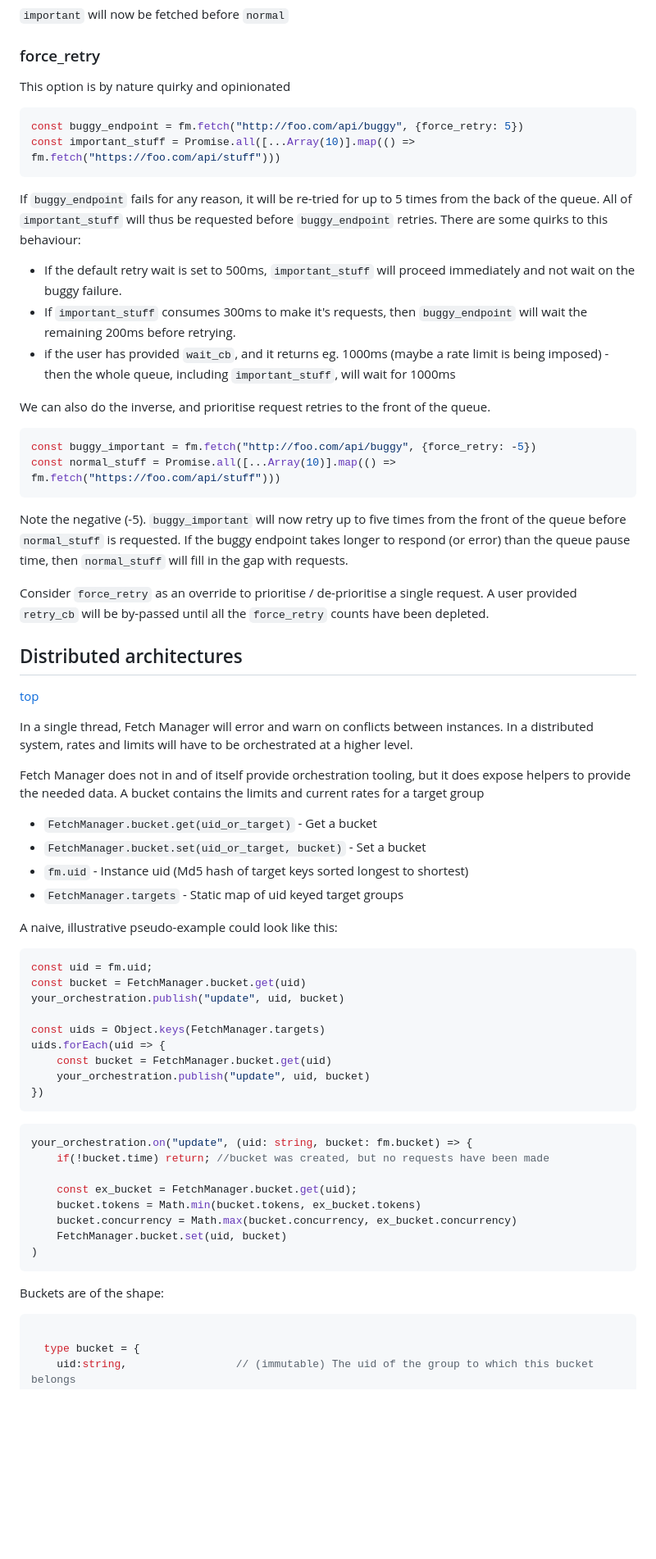
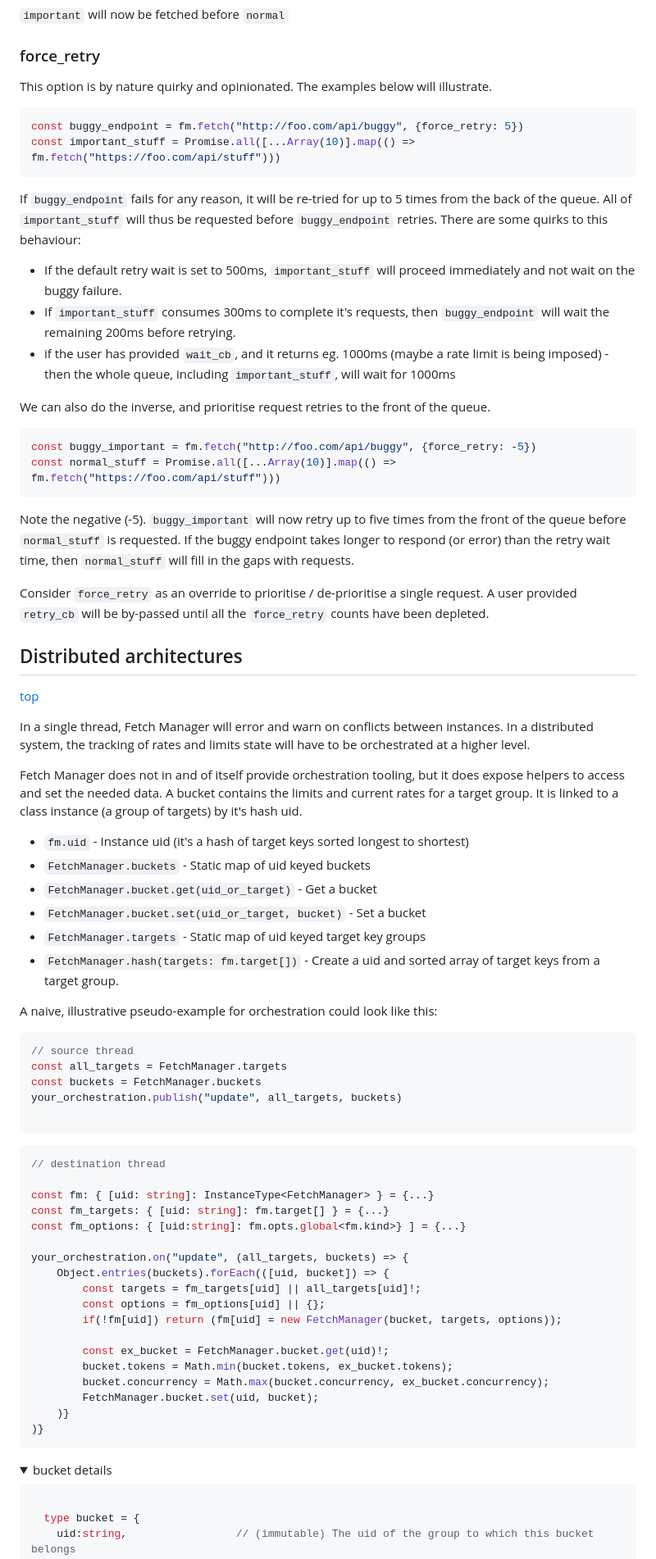
Before and after one commit to citkane/fetchmanager, a Markdown page: README.md, the part around one of its changes. Shown at 82% size. Drawn GitHub-style; folded sections open; blank space fills up the shorter version.

````diff
--- a/README.md
+++ b/README.md
@@ -340,7 +408,7 @@ const important = fm.fetch("http://foo.com/api/important", {skip_queue: true})
 `important` will now be fetched before `normal`
 
 ### force_retry
-This option is by nature quirky and opinionated
+This option is by nature quirky and opinionated. The examples below will illustrate.
 ```ts
 const buggy_endpoint = fm.fetch("http://foo.com/api/buggy", {force_retry: 5})
 const important_stuff = Promise.all([...Array(10)].map(() => fm.fetch("https://foo.com/api/stuff")))
@@ -350,7 +418,7 @@ If `buggy_endpoint` fails for any reason, it will be re-tried for up to 5 times
 All of `important_stuff` will thus be requested before `buggy_endpoint` retries.
 There are some quirks to this behaviour:
 - If the default retry wait is set to 500ms, `important_stuff` will proceed immediately and not wait on the buggy failure.
-- If `important_stuff` consumes 300ms to make it's requests, then `buggy_endpoint` will wait the remaining 200ms before retrying.
+- If `important_stuff` consumes 300ms to complete it's requests, then `buggy_endpoint` will wait the remaining 200ms before retrying.
 - if the user has provided `wait_cb`, and it returns eg. 1000ms (maybe a rate limit is being imposed) - then the whole queue, including `important_stuff`, will wait for 1000ms
 
 We can also do the inverse, and prioritise request retries to the front of the queue.
@@ -360,7 +428,7 @@ const normal_stuff = Promise.all([...Array(10)].map(() => fm.fetch("https://foo.
 ```
 
 Note the negative (-5). `buggy_important` will now retry up to five times from the front of the queue before `normal_stuff` is requested.
-If the buggy endpoint takes longer to respond (or error) than the queue pause time, then `normal_stuff` will fill in the gap with requests.
+If the buggy endpoint takes longer to respond (or error) than the retry wait time, then `normal_stuff` will fill in the gaps with requests.
 
 Consider `force_retry` as an override to prioritise / de-prioritise a single request. A user provided `retry_cb` will be by-passed until all the `force_retry` counts have been depleted.
 
@@ -368,39 +436,49 @@ Consider `force_retry` as an override to prioritise / de-prioritise a single req
 [top](#fetchmanager)
 
 In a single thread, Fetch Manager will error and warn on conflicts between instances.
-In a distributed system, rates and limits will have to be orchestrated at a higher level.
+In a distributed system, the tracking of rates and limits state will have to be orchestrated at a higher level.
 
-Fetch Manager does not in and of itself provide orchestration tooling, but it does expose helpers to provide the needed data.
-A bucket contains the limits and current rates for a target group
+Fetch Manager does not in and of itself provide orchestration tooling, but it does expose helpers to access and set the needed data.
+A bucket contains the limits and current rates for a target group. It is linked to a class instance (a group of targets) by it's hash uid.
+- `fm.uid`                                          - Instance uid (it's a hash of target keys sorted longest to shortest)
+- `FetchManager.buckets`                            - Static map of uid keyed buckets
 - `FetchManager.bucket.get(uid_or_target)`          - Get a bucket
 - `FetchManager.bucket.set(uid_or_target, bucket)`  - Set a bucket
-- `fm.uid`                                          - Instance uid (Md5 hash of target keys sorted longest to shortest)
-- `FetchManager.targets`                            - Static map of uid keyed target groups
+- `FetchManager.targets`                            - Static map of uid keyed target key groups
+- `FetchManager.hash(targets: fm.target[])`         - Create a uid and sorted array of target keys from a target group.
 
-A naive, illustrative pseudo-example could look like this:
+A naive, illustrative pseudo-example for orchestration could look like this:
 ```ts
-const uid = fm.uid;
-const bucket = FetchManager.bucket.get(uid)
-your_orchestration.publish("update", uid, bucket)
+// source thread
+const all_targets = FetchManager.targets
+const buckets = FetchManager.buckets
+your_orchestration.publish("update", all_targets, buckets)
 
-const uids = Object.keys(FetchManager.targets)
-uids.forEach(uid => {
-    const bucket = FetchManager.bucket.get(uid)
-    your_orchestration.publish("update", uid, bucket)
-})
 ```
 ```ts
-your_orchestration.on("update", (uid: string, bucket: fm.bucket) => {
-    if(!bucket.time) return; //bucket was created, but no requests have been made
+// destination thread
 
-    const ex_bucket = FetchManager.bucket.get(uid);
-    bucket.tokens = Math.min(bucket.tokens, ex_bucket.tokens)
-    bucket.concurrency = Math.max(bucket.concurrency, ex_bucket.concurrency)
-    FetchManager.bucket.set(uid, bucket)
-)
+const fm: { [uid: string]: InstanceType<FetchManager> } = {...}
+const fm_targets: { [uid: string]: fm.target[] } = {...}
+const fm_options: { [uid:string]: fm.opts.global<fm.kind>} ] = {...}
+
+your_orchestration.on("update", (all_targets, buckets) => {
+    Object.entries(buckets).forEach(([uid, bucket]) => {
+        const targets = fm_targets[uid] || all_targets[uid]!;
+        const options = fm_options[uid] || {};
+        if(!fm[uid]) return (fm[uid] = new FetchManager(bucket, targets, options));
+
+        const ex_bucket = FetchManager.bucket.get(uid)!;
+        bucket.tokens = Math.min(bucket.tokens, ex_bucket.tokens);
+        bucket.concurrency = Math.max(bucket.concurrency, ex_bucket.concurrency);
+        FetchManager.bucket.set(uid, bucket);
+    )}
+)}
 ```
 
-Buckets are of the shape:
+<details>
+<summary>bucket details</summary>
+
 ```ts
 
   type bucket = {
````
Also changed, not shown: other parts of README.md (+107 -37 lines).
